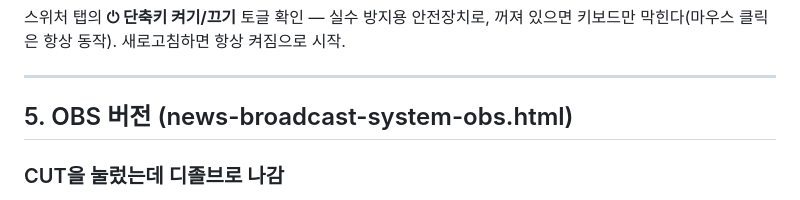
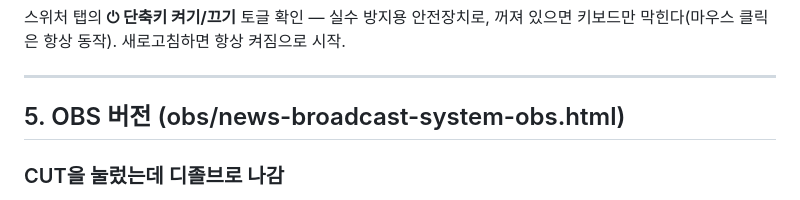
Before and after one commit to peter-cho-70/mars-master-docs, a Markdown page: doc/guide/troubleshooting.md, the part around the change. Rendered like a GitHub page.

```diff
--- a/doc/guide/troubleshooting.md
+++ b/doc/guide/troubleshooting.md
@@ -83,7 +83,7 @@ vMix 리스트는 소재가 끝나면 **유예시간 0으로 즉시** 다음 항
 
 ---
 
-## 5. OBS 버전 (news-broadcast-system-obs.html)
+## 5. OBS 버전 (obs/news-broadcast-system-obs.html)
 
 ### CUT을 눌렀는데 디졸브로 나감
 **한국어 OBS**에서는 전환 이름이 "자르기"/"서서히 사라지기"라서 영문 'Cut' 매칭이 실패했던 사례. `transitionKind` 기반으로 수정됨(2026-07-09). 새 OBS 설치에서 재발하면 그 인스턴스의 전환 목록(`GetSceneTransitionList`)에 cut_transition이 존재하는지 확인.
```
Also changed, not shown: README.md (+10 -2 lines), doc/STATUS.md (+6 -4 lines).
